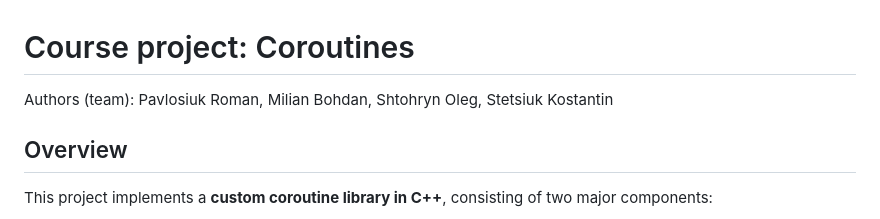
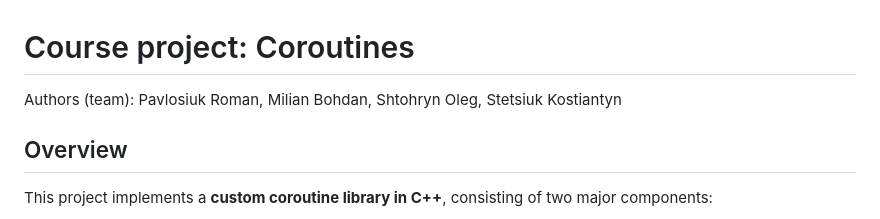
Before and after one commit to lalkaman1981/coroutins, a Markdown page: readme.md, the part around one of its changes. Drawn GitHub-style.

Commit message:
updated name Kostya

```diff
--- a/readme.md
+++ b/readme.md
@@ -3,7 +3,7 @@ Authors (team):
 Pavlosiuk Roman,
 Milian Bohdan,
 Shtohryn Oleg,
-Stetsiuk Kostantin
+Stetsiuk Kostiantyn
 
 ## Overview
 
```
Also changed, not shown: other parts of readme.md (+1 -0 lines).
